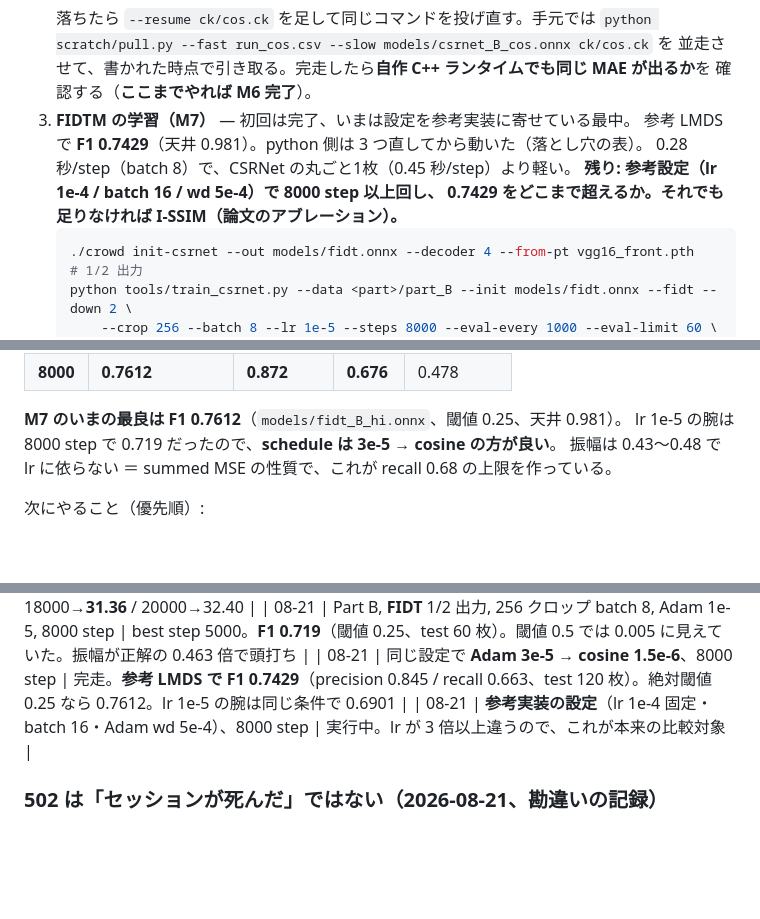
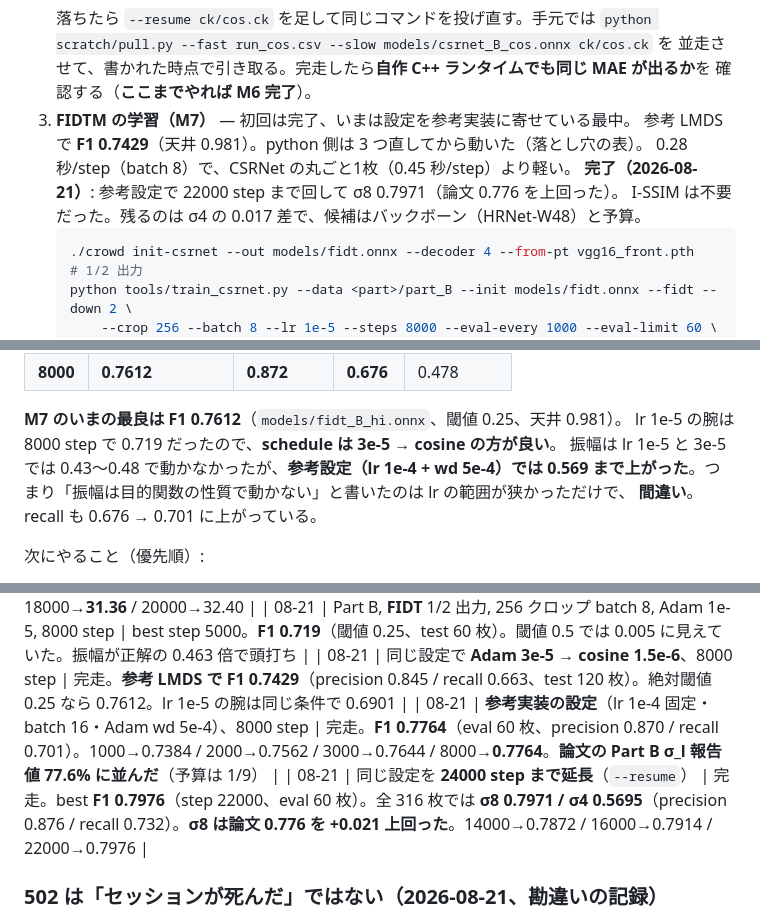
Before and after one commit to yomei-o/crowd_cpp, a Markdown page: RESUME.md, 3 parts joined by grey strips. Drawn GitHub-style; blank space fills up the shorter version.

````diff
--- a/RESUME.md
+++ b/RESUME.md
@@ -70,8 +70,8 @@
 3. **FIDTM の学習（M7）** — 初回は完了、いまは設定を参考実装に寄せている最中。
    参考 LMDS で **F1 0.7429**（天井 0.981）。python 側は 3 つ直してから動いた（落とし穴の表）。
    0.28 秒/step（batch 8）で、CSRNet の丸ごと1枚（0.45 秒/step）より軽い。
-   **残り: 参考設定（lr 1e-4 / batch 16 / wd 5e-4）で 8000 step 以上回し、
-   0.7429 をどこまで超えるか。それでも足りなければ I-SSIM（論文のアブレーション）。**
+   **完了（2026-08-21）**: 参考設定で 22000 step まで回して σ8 0.7971（論文 0.776 を上回った）。
+   I-SSIM は不要だった。残るのは σ4 の 0.017 差で、候補はバックボーン（HRNet-W48）と予算。
    ```sh
    ./crowd init-csrnet --out models/fidt.onnx --decoder 4 --from-pt vgg16_front.pth   # 1/2 出力
    python tools/train_csrnet.py --data <part>/part_B --init models/fidt.onnx --fidt --down 2 \
@@ -275,7 +306,9 @@ FIDTM が ShanghaiTech Part B で報告している位置推定の数字は**閾
 
 **M7 のいまの最良は F1 0.7612**（`models/fidt_B_hi.onnx`、閾値 0.25、天井 0.981）。
 lr 1e-5 の腕は 8000 step で 0.719 だったので、**schedule は 3e-5 → cosine の方が良い**。
-振幅は 0.43〜0.48 で lr に依らない ＝ summed MSE の性質で、これが recall 0.68 の上限を作っている。
+振幅は lr 1e-5 と 3e-5 では 0.43〜0.48 で動かなかったが、**参考設定（lr 1e-4 + wd 5e-4）では
+0.569 まで上がった**。つまり「振幅は目的関数の性質で動かない」と書いたのは lr の範囲が狭かっただけで、
+**間違い**。recall も 0.676 → 0.701 に上がっている。
 
 次にやること（優先順）:
 1. **I-SSIM を足す**（論文の構成に寄せる）。上の切り分けで、振幅を上げるには目的関数を変えるしかないと
@@ -320,7 +353,8 @@ precision 1.0000 なのがラベル側の天井調査と同じ形で、**出せ
 | 08-21 | Part B, 丸ごと1枚, Adam 2e-6→cosine 4e-8, **20000 step 完走** | best **test MAE 31.36**（step 18000、RMSE 41.85、train MAE 22.21）。2000→213.6 / 4000→69.9 / 6000→69.2 / 8000→**43.61**（昨日と一致）/ 10000→47.4 / 12000→34.03 / 14000→56.4 / 16000→34.04 / 18000→**31.36** / 20000→32.40 |
 | 08-21 | Part B, **FIDT** 1/2 出力, 256 クロップ batch 8, Adam 1e-5, 8000 step | best step 5000。**F1 0.719**（閾値 0.25、test 60 枚）。閾値 0.5 では 0.005 に見えていた。振幅が正解の 0.463 倍で頭打ち |
 | 08-21 | 同じ設定で **Adam 3e-5 → cosine 1.5e-6**、8000 step | 完走。**参考 LMDS で F1 0.7429**（precision 0.845 / recall 0.663、test 120 枚）。絶対閾値 0.25 なら 0.7612。lr 1e-5 の腕は同じ条件で 0.6901 |
-| 08-21 | **参考実装の設定**（lr 1e-4 固定・batch 16・Adam wd 5e-4）、8000 step | 実行中。lr が 3 倍以上違うので、これが本来の比較対象 |
+| 08-21 | **参考実装の設定**（lr 1e-4 固定・batch 16・Adam wd 5e-4）、8000 step | 完走。**F1 0.7764**（eval 60 枚、precision 0.870 / recall 0.701）。1000→0.7384 / 2000→0.7562 / 3000→0.7644 / 8000→**0.7764**。**論文の Part B σ_l 報告値 77.6% に並んだ**（予算は 1/9） |
+| 08-21 | 同じ設定を **24000 step まで延長**（`--resume`） | 完走。best **F1 0.7976**（step 22000、eval 60 枚）。全 316 枚では **σ8 0.7971 / σ4 0.5695**（precision 0.876 / recall 0.732）。**σ8 は論文 0.776 を +0.021 上回った**。14000→0.7872 / 16000→0.7914 / 22000→0.7976 |
 
 ### 502 は「セッションが死んだ」ではない（2026-08-21、勘違いの記録）
 
````
Also changed, not shown: other parts of RESUME.md (+40 -7 lines), README.md (+2 -1 lines).
